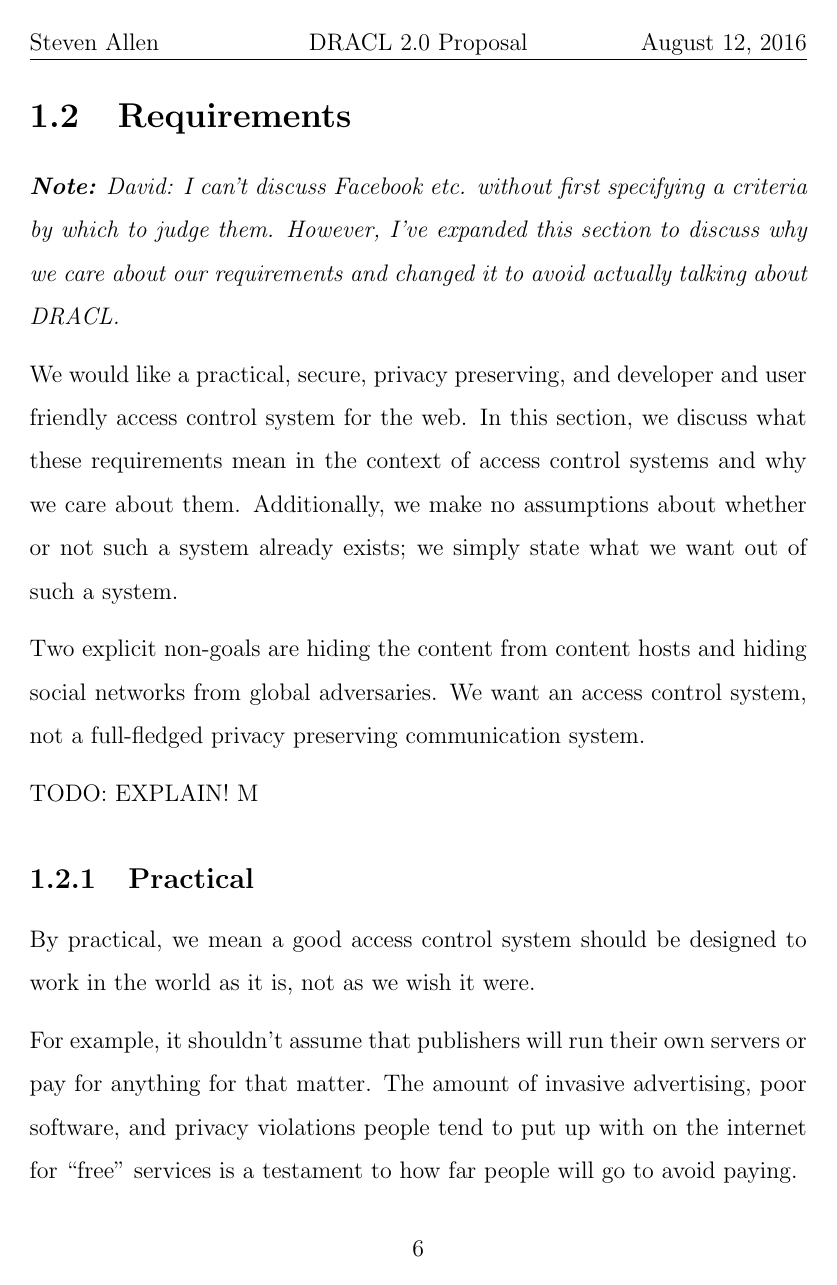
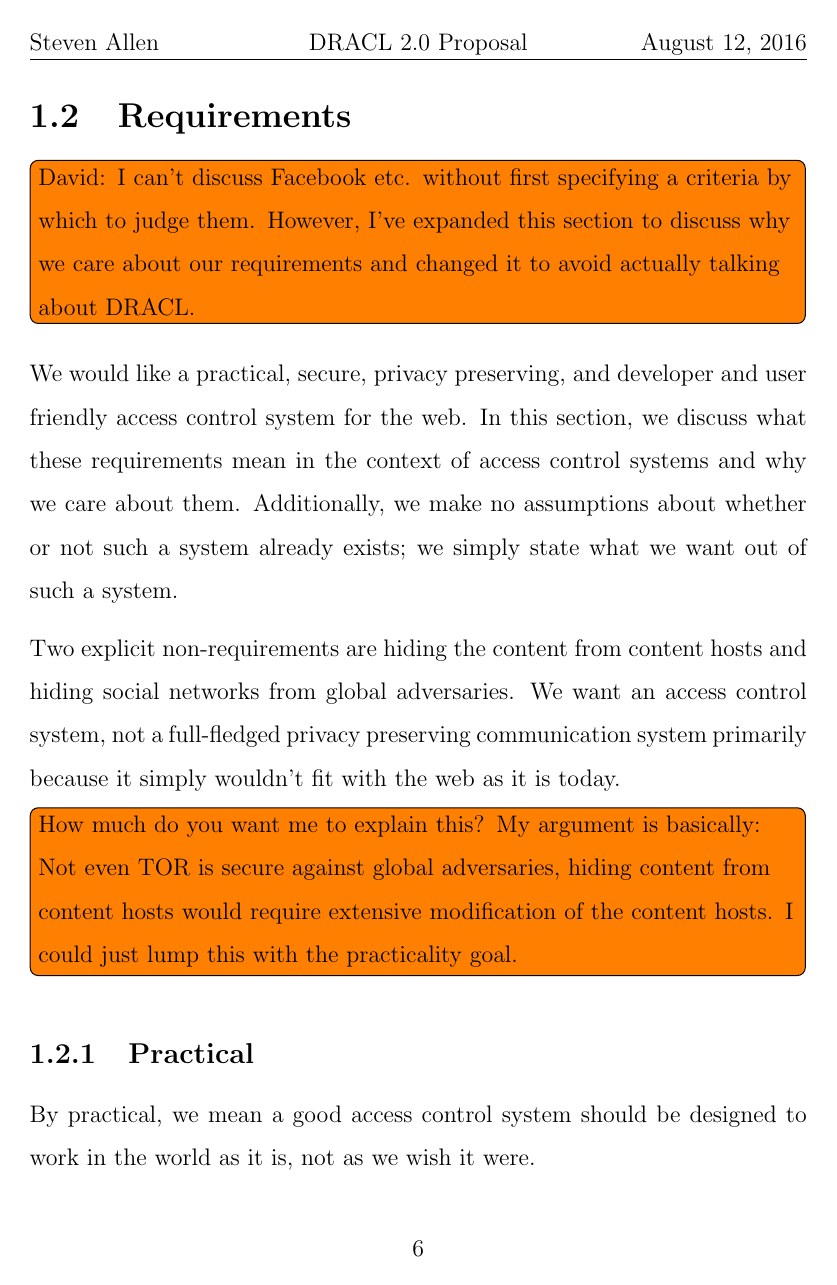
Before and after one commit to haystack/dracl, a LaTeX thesis (thesis/thesis.tex): page 6 of 41 before the commit and page 6 of 42 after it. Compiled offline with pdfLaTeX.

Commit message:
checkpoint

```diff
--- a/thesis/thesis.tex
+++ b/thesis/thesis.tex
@@ -119,11 +119,14 @@ these requirements mean in the context of access control systems and why we care
 about them. Additionally, we make no assumptions about whether or not such a
 system already exists; we simply state what we want out of such a system.
 
-Two explicit non-goals are hiding the content from content hosts and hiding
-social networks from global adversaries. We want an access control system, not a
-full-fledged privacy preserving communication system.
-
-TODO: EXPLAIN! ^^
+Two explicit non-requirements are hiding the content from content hosts and
+hiding social networks from global adversaries. We want an access control
+system, not a full-fledged privacy preserving communication system primarily
+because it simply wouldn't fit with the web as it is today.\todo[inline]{How much do you
+  want me to explain this? My argument is basically: Not even TOR is secure against
+  global adversaries, hiding content from content hosts would require extensive
+  modification of the content hosts. I could just lump this with the
+  practicality goal.}
 
 % Finally, due to some privacy/efficiency/security trade-offs we've made, we
 % couldn't hide the identity of publishers (anonymous publishing) or hide
```
Also changed, not shown: thesis/thesis.tex (8 more changed lines).
